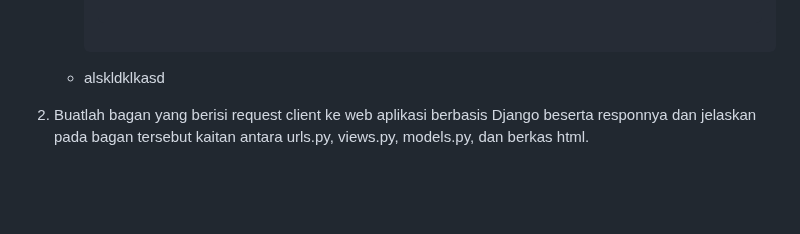
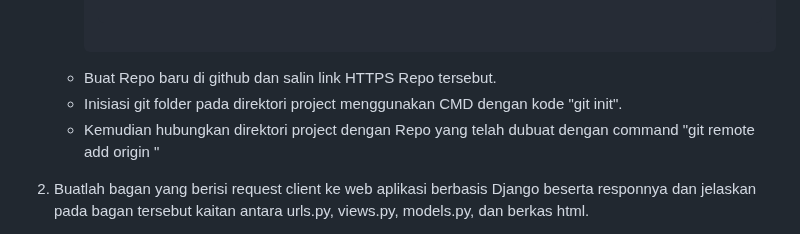
Before and after one commit to iqzaardiansyah/invorganizer, a Markdown page: README.md, the part around the change. Drawn GitHub-style; blank space fills up the shorter version.

```diff
--- a/README.md
+++ b/README.md
@@ -26,7 +26,9 @@ https://invorganizer.adaptable.app/
      urlpatterns = [
         path('', show_main, name='show_main'),
      ] <pre>
-   - alskldklkasd
+   - Buat Repo baru di github dan salin link HTTPS Repo tersebut.
+   - Inisiasi git folder pada direktori project menggunakan CMD dengan kode "git init".
+   - Kemudian hubungkan direktori project dengan Repo yang telah dubuat dengan command "git remote add origin <URL>"
 
 2. Buatlah bagan yang berisi request client ke web aplikasi berbasis Django beserta responnya dan jelaskan pada bagan tersebut kaitan antara urls.py, views.py, models.py, dan berkas html.
 
```
